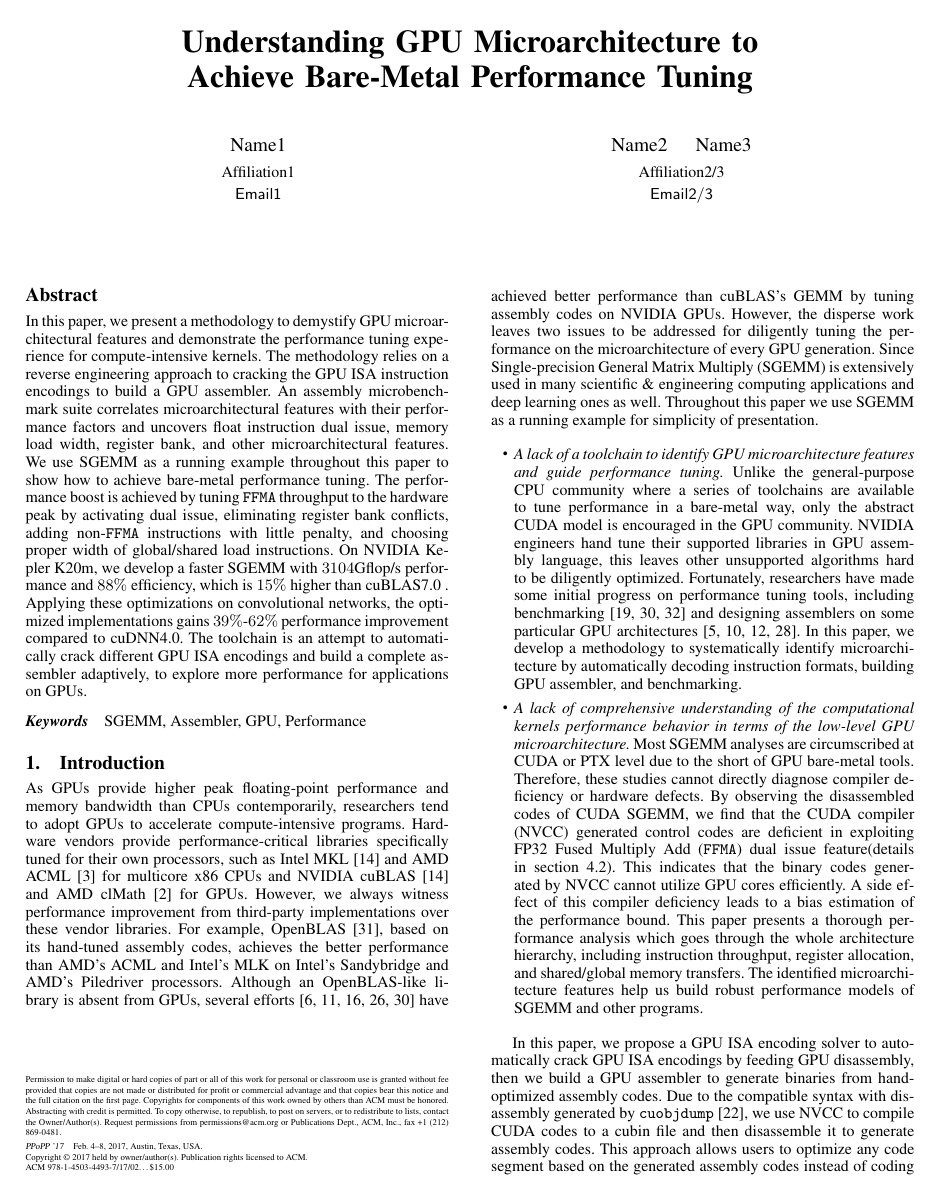
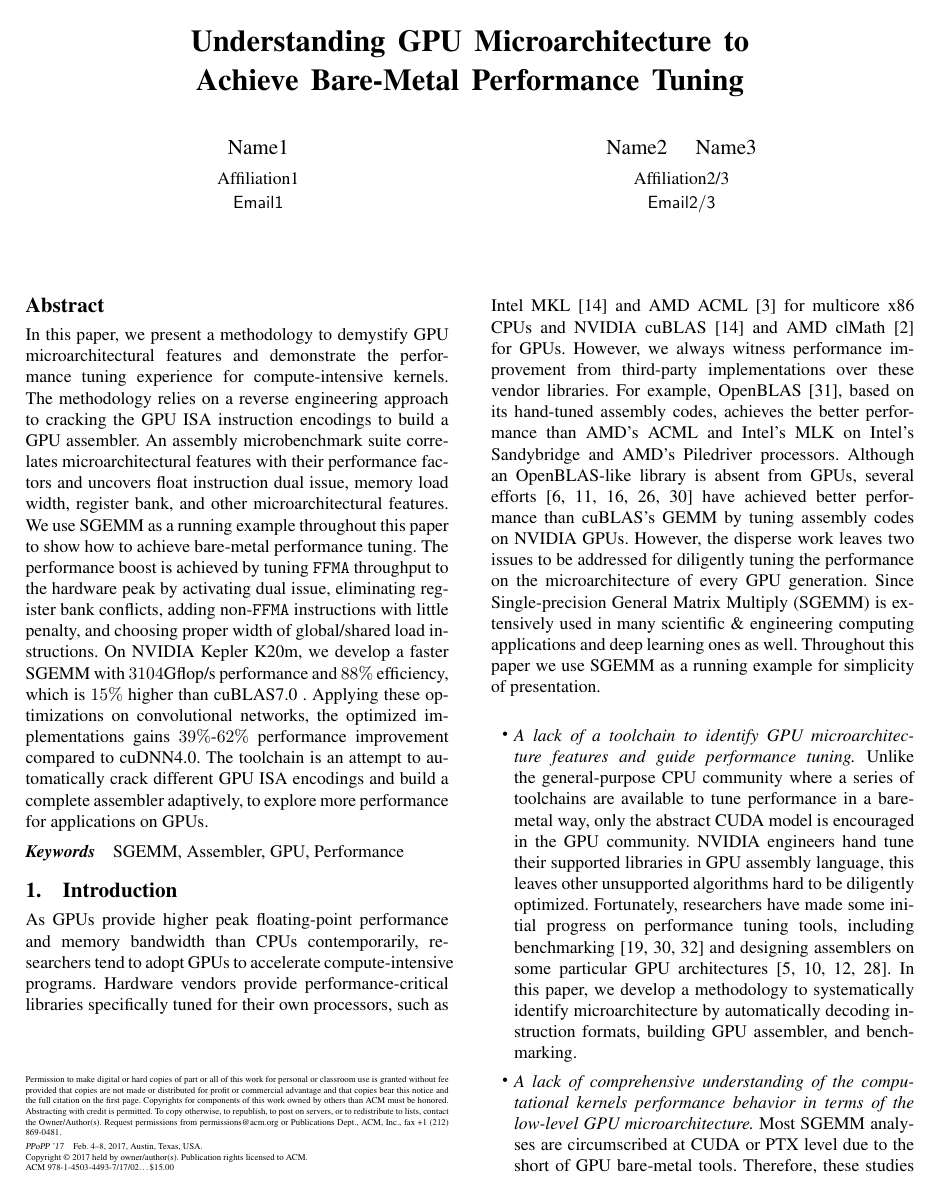
Before and after one commit to fruitfly1026/SGEMM, a LaTeX paper (sgemm.tex): page 1 of 12 before the commit and page 1 of 16 after it. Compiled offline with pdfLaTeX; a missing font is replaced by an installed copy or a similar font.

Commit message:
update font size

```diff
--- a/sgemm.tex
+++ b/sgemm.tex
@@ -1,6 +1,6 @@
 
 % \documentclass{sig-alternate-05-2015}
-\documentclass[9pt, numbers]{sigplanconf}
+\documentclass[10pt, numbers]{sigplanconf}
 
 
 % The following \documentclass options may be useful:
```
